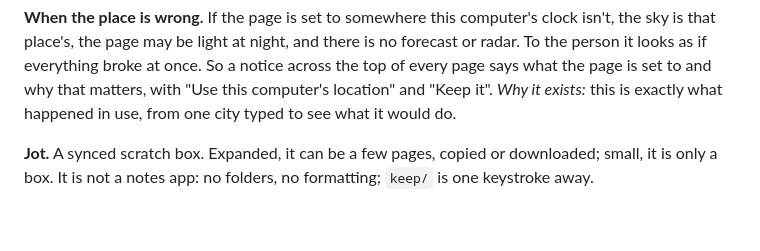
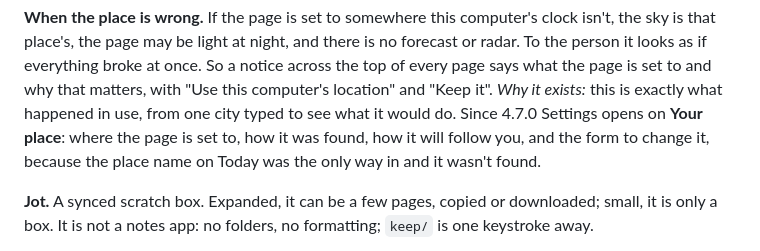
Before and after one commit to variadic-group/newtab, a Markdown page: PRODUCT.md, the part around the change. Drawn GitHub-style; blank space fills up the shorter version.

```diff
--- a/PRODUCT.md
+++ b/PRODUCT.md
@@ -181,7 +181,9 @@ sky is that place's, the page may be light at night, and there is no forecast or
 person it looks as if everything broke at once. So a notice across the top of every page says
 what the page is set to and why that matters, with "Use this computer's location" and "Keep
 it". *Why it exists:* this is exactly what happened in use, from one city typed to see what
-it would do.
+it would do. Since 4.7.0 Settings opens on **Your place**: where the page is set to, how it was
+found, how it will follow you, and the form to change it, because the place name on Today was
+the only way in and it wasn't found.
 
 **Jot.** A synced scratch box. Expanded, it can be a few pages, copied or downloaded; small,
 it is only a box. It is not a notes app: no folders, no formatting; `keep/` is one keystroke
```
Also changed, not shown: README.md (+10 -2 lines), store/screenshots/1-first-run.png, store/screenshots/11-tools.png, store/screenshots/13-bare.png, store/screenshots/2-space.png, store/screenshots/3-edit.png, store/screenshots/8-space-night.png, 6 other files.
